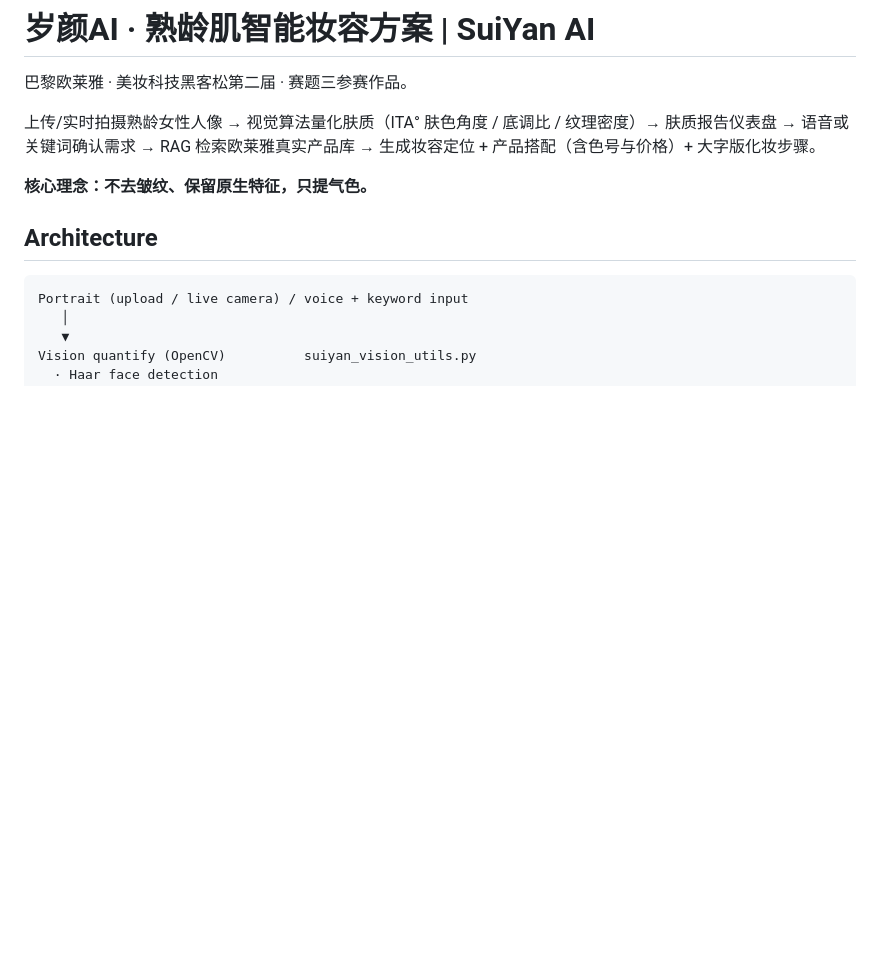
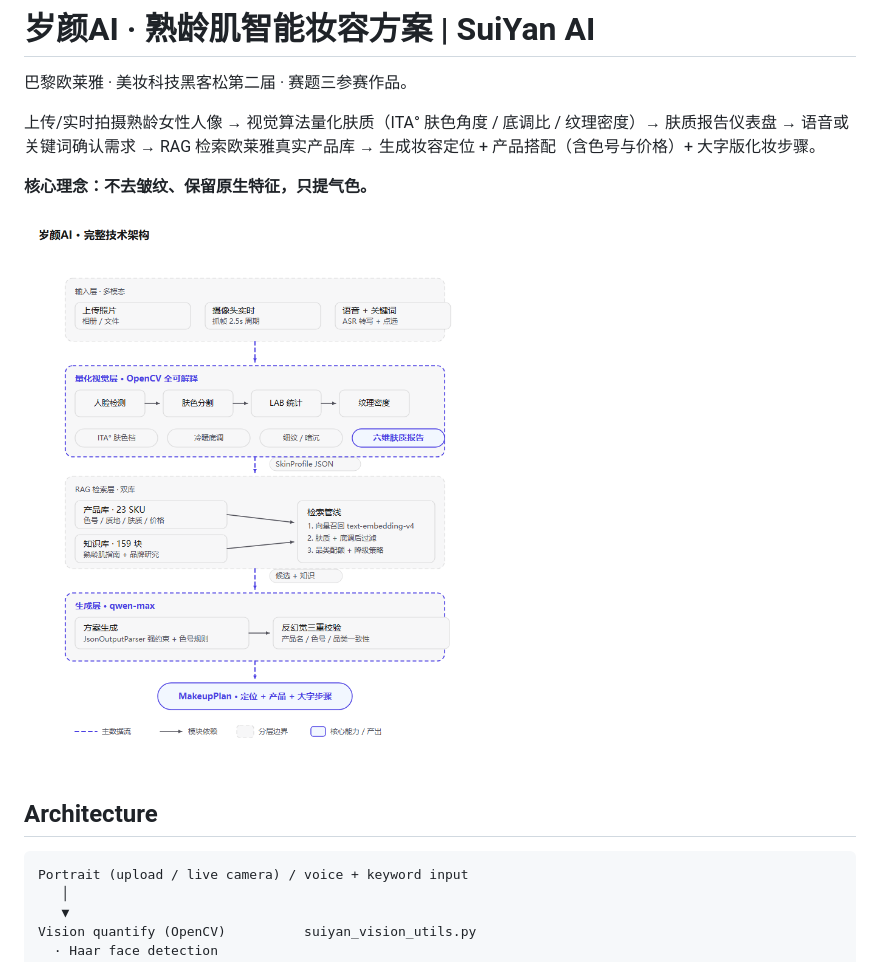
Before and after one commit to ZhenruiWeng/suiyan-ai, a Markdown page: README.md, the part around the change. Drawn GitHub-style; pictures changed too: static/architecture.png (added); blank space fills up the shorter version.

Commit message:
Add architecture diagram image, embed in README
Co-Authored-By: Claude Sonnet 4.6 <noreply@anthropic.com>

```diff
--- a/README.md
+++ b/README.md
@@ -5,6 +5,8 @@
 上传/实时拍摄熟龄女性人像 → 视觉算法量化肤质（ITA° 肤色角度 / 底调比 / 纹理密度）→ 肤质报告仪表盘 → 语音或关键词确认需求 → RAG 检索欧莱雅真实产品库 → 生成妆容定位 + 产品搭配（含色号与价格）+ 大字版化妆步骤。
 
 **核心理念：不去皱纹、保留原生特征，只提气色。**
+
+![Architecture](static/architecture.png)
 
 ## Architecture
 
```
